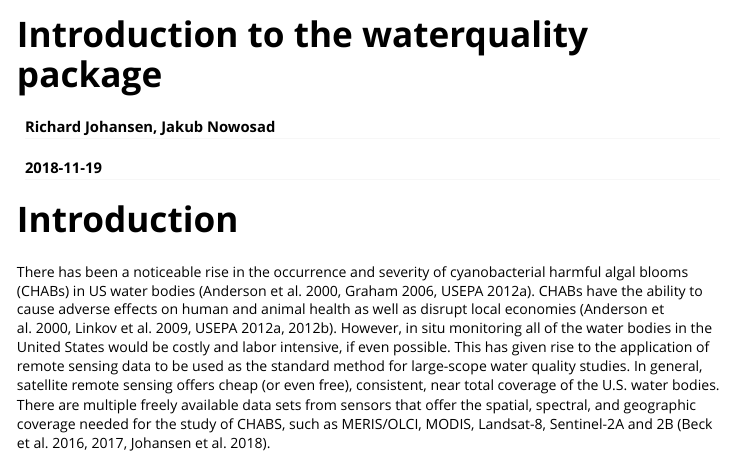
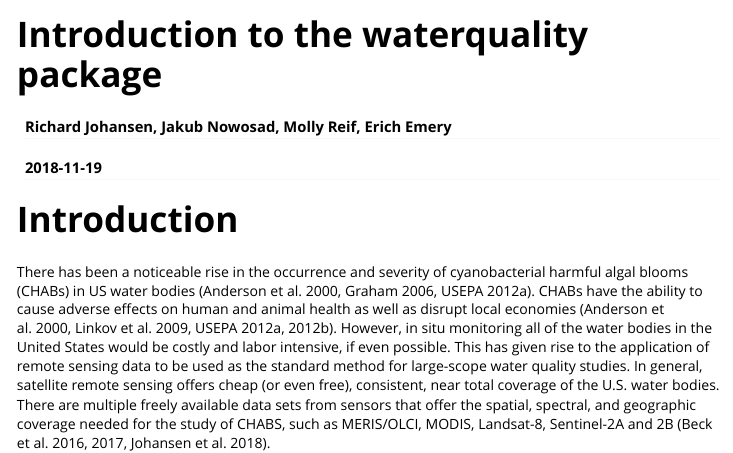
Before and after one commit to RAJohansen/waterquality, an R Markdown document (vignettes/waterquality_vignette.Rmd): the page in a window 1100 px wide, from its top. Rendered offline with R 4.5, knitr and Pandoc, with nearby package versions; some code elsewhere in the file could not run offline.

Commit message:
Updated authors on vignette

```diff
--- a/vignettes/waterquality_vignette.Rmd
+++ b/vignettes/waterquality_vignette.Rmd
@@ -1,6 +1,6 @@
 ---
 title: "Introduction to the waterquality package"
-author: "Richard Johansen, Jakub Nowosad"
+author: "Richard Johansen, Jakub Nowosad, Molly Reif, Erich Emery"
 date: "`r Sys.Date()`"
 output: rmarkdown::html_vignette
 vignette: >
```
